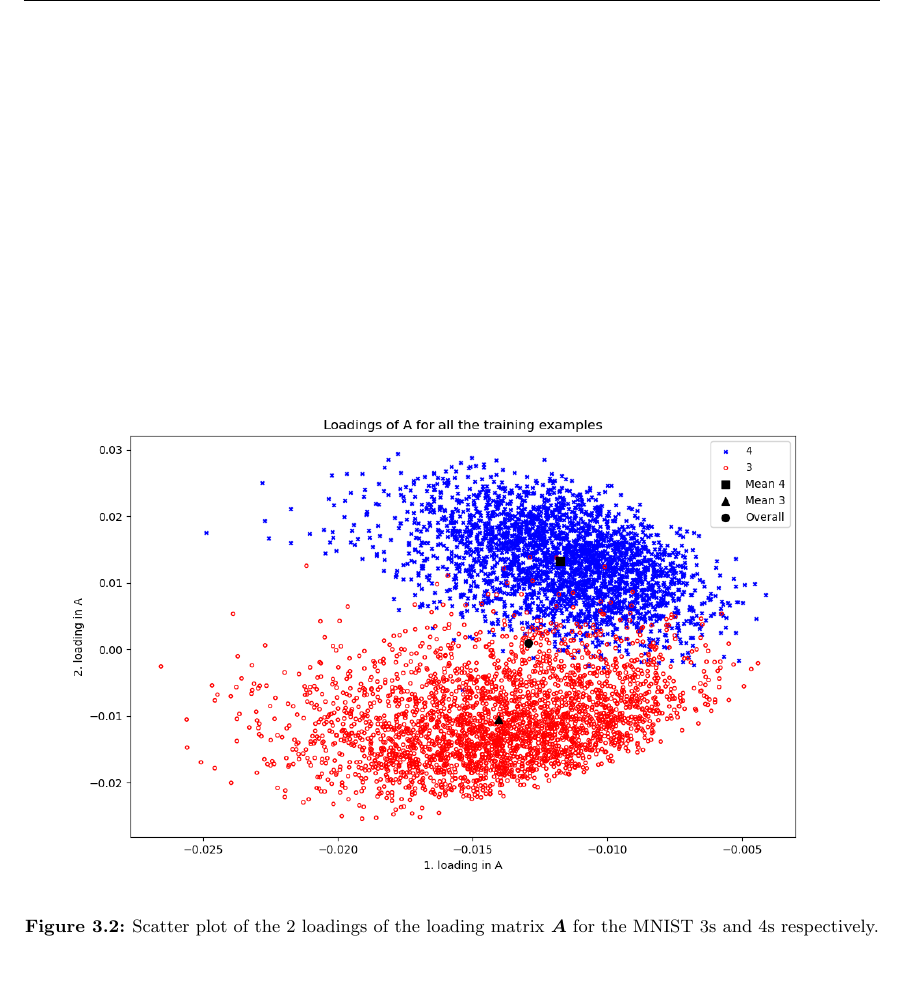
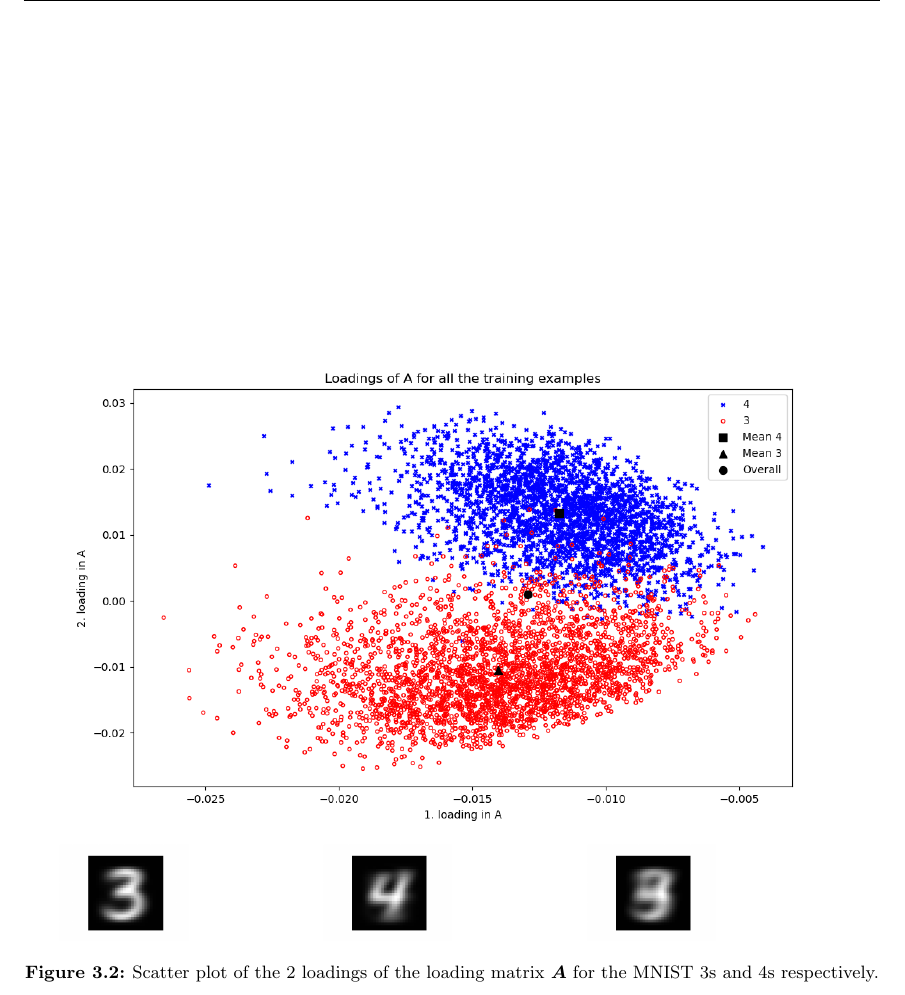
Before and after one commit to tobirasmu/Master-Thesis-2020, a LaTeX document (main.tex, which reads Tex/5_Methods.tex): part of page 5 of 6, cut so that both start at the same text, the shorter picture padded with empty space. Compiled offline with pdfLaTeX.

Commit message:
Updates from Overleaf

```diff
--- a/Tex/5_Methods.tex
+++ b/Tex/5_Methods.tex
@@ -40,7 +40,18 @@ Where $\bs{A}$ is the loading matrix in the dimension corresponding to different
 
 \begin{figure}
     \centering
-    \includegraphics[width=\linewidth]{Pics/05_methodology/LoadingsOfAScatterMNIST.png}
+    \begin{subfigure}{0.99\linewidth}
+        \includegraphics[width=\linewidth]{Pics/05_methodology/LoadingsOfAScatterMNIST.png}
+    \end{subfigure}
+    \begin{subfigure}{0.3\linewidth}
+        \includegraphics[width=.5\linewidth]{Pics/05_methodology/general3.png}
+    \end{subfigure}
+    \begin{subfigure}{0.3\linewidth}
+        \includegraphics[width=.5\linewidth]{Pics/05_methodology/general4.png}
+    \end{subfigure}
+    \begin{subfigure}{0.3\linewidth}
+        \includegraphics[width=.5\linewidth]{Pics/05_methodology/general.png}
+    \end{subfigure}
     \caption{Scatter plot of the 2 loadings of the loading matrix $\bs{A}$ for the MNIST 3s and 4s respectively.}
     \label{fig:my_label}
 \end{figure}
```
